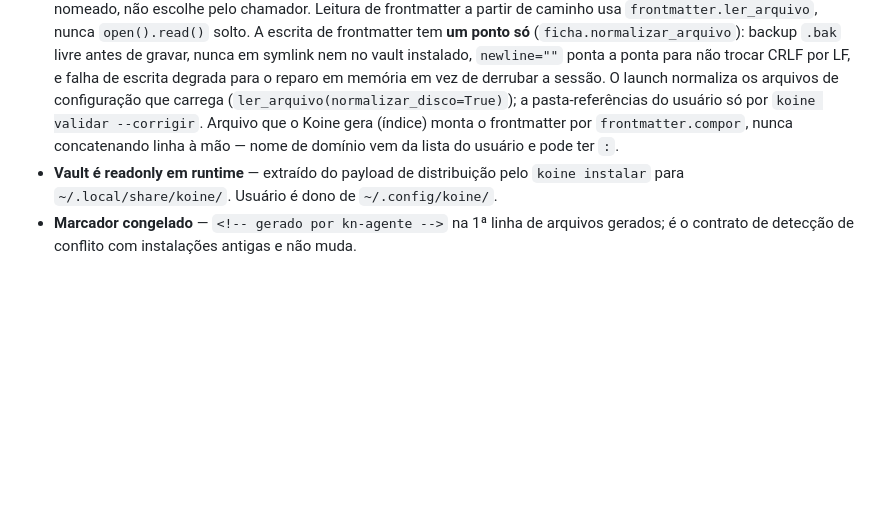
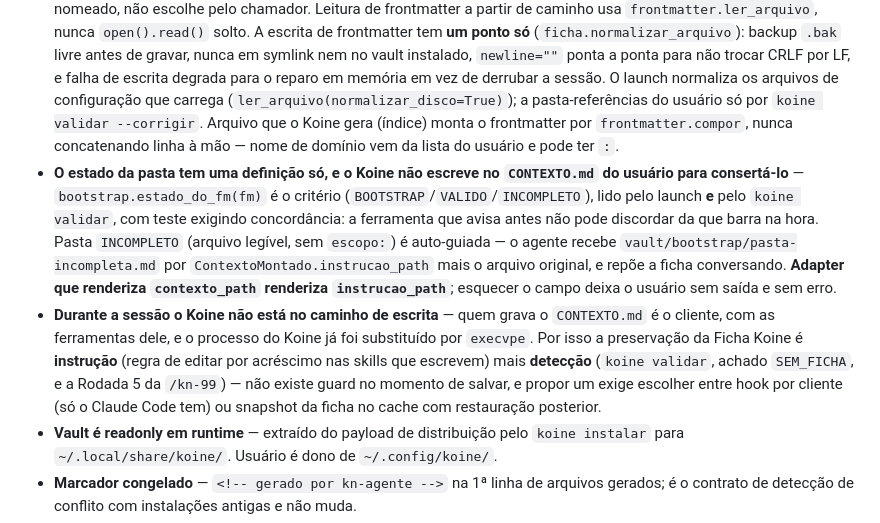
Before and after one commit to jrunic/koine, a Markdown page: CONTEXTO.md, the part around the change. Drawn GitHub-style; blank space fills up the shorter version.

Commit message:
docs(contexto): estado da pasta tem definicao unica; Koine nao escreve durante a sessao
Duas restricoes que a v0.6.1 estabeleceu e que a proxima sessao precisa saber
antes de mexer: o criterio de estado mora em bootstrap.estado_do_fm e e lido
pelas duas superficies, e adapter que renderiza contexto_path tem de renderizar
instrucao_path. E a razao estrutural de a preservacao da ficha ser instrucao +
deteccao: o Koine sai do caminho no execvpe.

Co-Authored-By: Claude Opus 5 (1M context) <noreply@anthropic.com>

```diff
--- a/CONTEXTO.md
+++ b/CONTEXTO.md
@@ -134,6 +134,8 @@ Push de tag `v*` dispara `.github/workflows/release.yml`: pytest → build do `k
 - **`koine instalar` é idempotente** — sem `--force`, detecta divergências e imprime, não sobrescreve silenciosamente.
 - **CONTEXTO.md local-only** — koine não sobe na árvore, sem merge, sem cascata. Ausência = modo bootstrap. ADR `20260620-contexto-md-local-sem-cascata.md`.
 - **Frontmatter ruim é dado ruim, não motivo para o produto não subir** — quem escreve `CONTEXTO.md`/escopo/referência é usuário comum descrevendo o próprio trabalho em português, e `descricao: Vendas B2B: metas` é a forma natural de escrever. `frontmatter.ler` parseia estrito e, só em erro, recita as linhas `chave: valor` que sozinhas não parseiam (por linha — o que já era válido não é tocado) e avisa no stderr. O que não tem reparo vira `FrontmatterInvalido` com arquivo/linha/coluna e **cada consumidor decide a política** (degradar, pular o arquivo, abortar) — a lib devolve o erro nomeado, não escolhe pelo chamador. Leitura de frontmatter a partir de caminho usa `frontmatter.ler_arquivo`, nunca `open().read()` solto. A escrita de frontmatter tem **um ponto só** (`ficha.normalizar_arquivo`): backup `.bak` livre antes de gravar, nunca em symlink nem no vault instalado, `newline=""` ponta a ponta para não trocar CRLF por LF, e falha de escrita degrada para o reparo em memória em vez de derrubar a sessão. O launch normaliza os arquivos de configuração que carrega (`ler_arquivo(normalizar_disco=True)`); a pasta-referências do usuário só por `koine validar --corrigir`. Arquivo que o Koine gera (índice) monta o frontmatter por `frontmatter.compor`, nunca concatenando linha à mão — nome de domínio vem da lista do usuário e pode ter `:`.
+- **O estado da pasta tem uma definição só, e o Koine não escreve no `CONTEXTO.md` do usuário para consertá-lo** — `bootstrap.estado_do_fm(fm)` é o critério (`BOOTSTRAP`/`VALIDO`/`INCOMPLETO`), lido pelo launch **e** pelo `koine validar`, com teste exigindo concordância: a ferramenta que avisa antes não pode discordar da que barra na hora. Pasta `INCOMPLETO` (arquivo legível, sem `escopo:`) é auto-guiada — o agente recebe `vault/bootstrap/pasta-incompleta.md` por `ContextoMontado.instrucao_path` mais o arquivo original, e repõe a ficha conversando. **Adapter que renderiza `contexto_path` renderiza `instrucao_path`**; esquecer o campo deixa o usuário sem saída e sem erro.
+- **Durante a sessão o Koine não está no caminho de escrita** — quem grava o `CONTEXTO.md` é o cliente, com as ferramentas dele, e o processo do Koine já foi substituído por `execvpe`. Por isso a preservação da Ficha Koine é **instrução** (regra de editar por acréscimo nas skills que escrevem) mais **detecção** (`koine validar`, achado `SEM_FICHA`, e a Rodada 5 da `/kn-99`) — não existe guard no momento de salvar, e propor um exige escolher entre hook por cliente (só o Claude Code tem) ou snapshot da ficha no cache com restauração posterior.
 - **Vault é readonly em runtime** — extraído do payload de distribuição pelo `koine instalar` para `~/.local/share/koine/`. Usuário é dono de `~/.config/koine/`.
 - **Marcador congelado** — `<!-- gerado por kn-agente -->` na 1ª linha de arquivos gerados; é o contrato de detecção de conflito com instalações antigas e não muda.
 - **O `name` da skill é contrato de máquina, e a falha dele é silenciosa** — o OpenCode só reconhece a skill se o `name` do frontmatter casar o nome do diretório (`^[a-z0-9]+(-[a-z0-9]+)*$`) e a `description` couber em 1..1024 caracteres. Violação não dá erro: a skill some da lista de disponíveis, o que é bem pior de diagnosticar do que uma exceção. Guardado por `tests/test_vault_habilidades.py` sobre o vault inteiro. Vale para toda skill nova.
```
